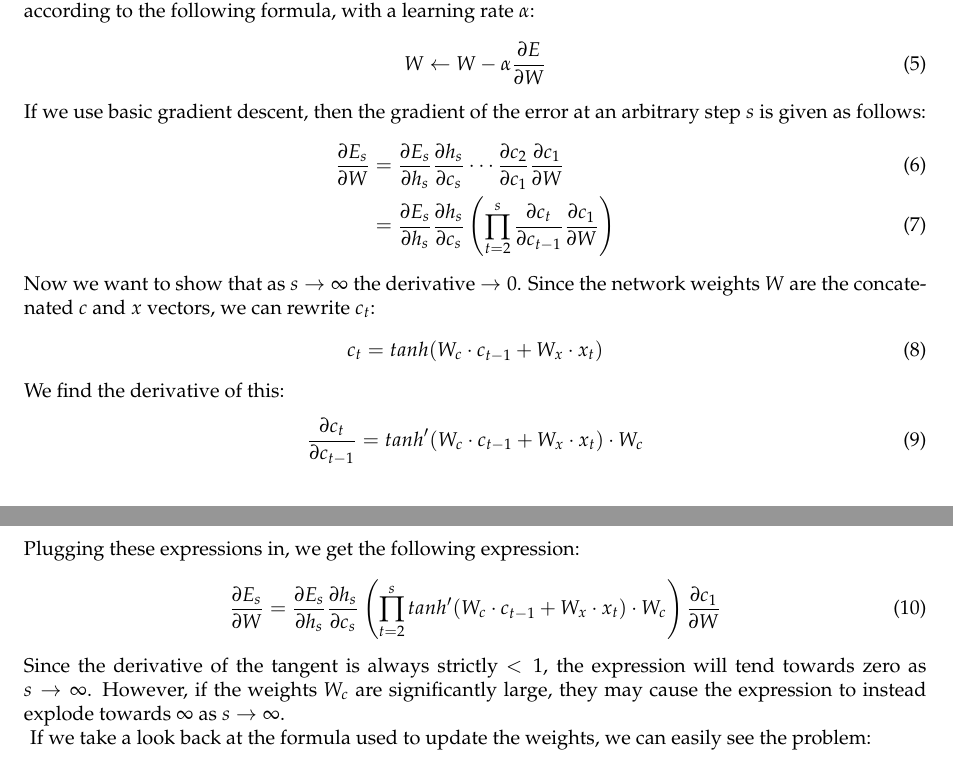
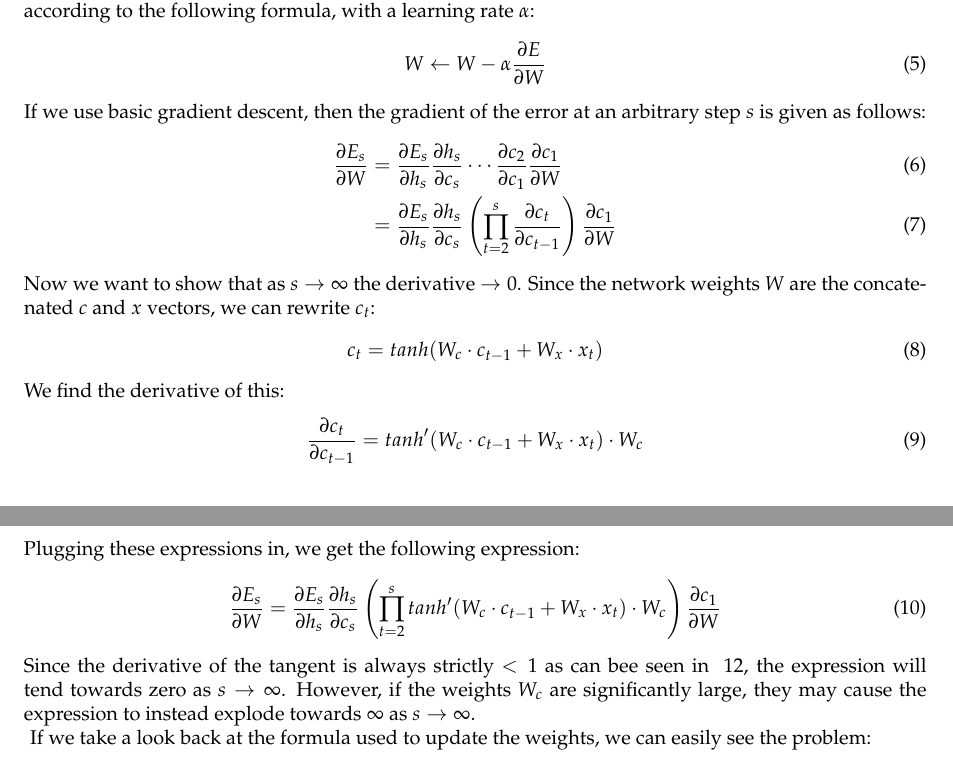
Before and after one commit to Cavtheman/proteinbachelor, a LaTeX document (report/master.tex, which reads report/latex/lstm/lstm.tex): two parts of pages 9 and 10 of 17, joined at a grey line, cut so that both start at the same text. Compiled offline with pdfLaTeX.

Commit message:
trying figure reference

```diff
--- a/report/latex/lstm/lstm.tex
+++ b/report/latex/lstm/lstm.tex
@@ -47,7 +47,7 @@
 If we use basic gradient descent, then the gradient of the error at an arbitrary step $s$ is given as follows:
 \begin{align}
     \frac{\partial E_s}{\partial W} &= \frac{\partial E_s}{\partial h_s}\frac{\partial h_s}{\partial c_s} \cdots \frac{\partial c_2}{\partial c_1} \frac{\partial c_1}{\partial W} \\
-    &= \frac{\partial E_s}{\partial h_s}\frac{\partial h_s}{\partial c_s} \left(\prod_{t=2}^s\frac{\partial c_t}{\partial c_{t-1}} \frac{\partial c_1} {\partial W} \right)
+    &= \frac{\partial E_s}{\partial h_s}\frac{\partial h_s}{\partial c_s} \left(\prod_{t=2}^s\frac{\partial c_t}{\partial c_{t-1}} \right) \frac{\partial c_1} {\partial W}
 \end{align}
 Now we want to show that as $s \rightarrow \infty$ the derivative $\rightarrow 0$. Since the network weights $W$ are the concatenated $c$ and $x$ vectors, we can rewrite $c_t$:
 \begin{align}
@@ -61,11 +61,12 @@
 \begin{align}
     \frac{\partial E_s}{\partial W} &= \frac{\partial E_s}{\partial h_s}\frac{\partial h_s}{\partial c_s} \left(\prod_{t=2}^s tanh'(W_c \cdot c_{t-1} + W_x \cdot x_t) \cdot W_c \right) \frac{\partial c_1}{\partial W}
 \end{align}
-Since the derivative of the tangent is always strictly $<1$, the expression will tend towards zero as $s \rightarrow \infty$. However, if the weights $W_c$ are significantly large, they may cause the expression to instead explode towards $\infty$ as $s \rightarrow \infty$.\\
+Since the derivative of the tangent is always strictly $<1$ as can bee seen in ~\ref{fig:tanh_deriv}, the expression will tend towards zero as $s \rightarrow \infty$. However, if the weights $W_c$ are significantly large, they may cause the expression to instead explode towards $\infty$ as $s \rightarrow \infty$.\\
 \begin{figure}[h]
     \centering
         \includegraphics[width=0.75\textwidth]{latex/imgs/tanh_deriv.png}
     \caption{Showing the derivative of the tanh function. Image Source:\cite{grad}}
+    \label{fig:tanh_deriv}
 \end{figure}
 If we take a look back at the formula used to update the weights, we can easily see the problem:
 \begin{align}
```
